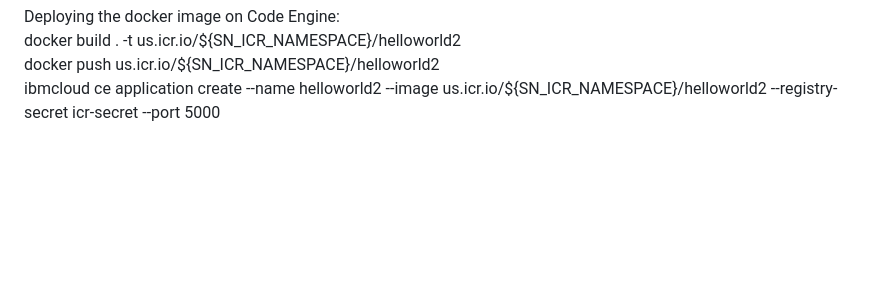
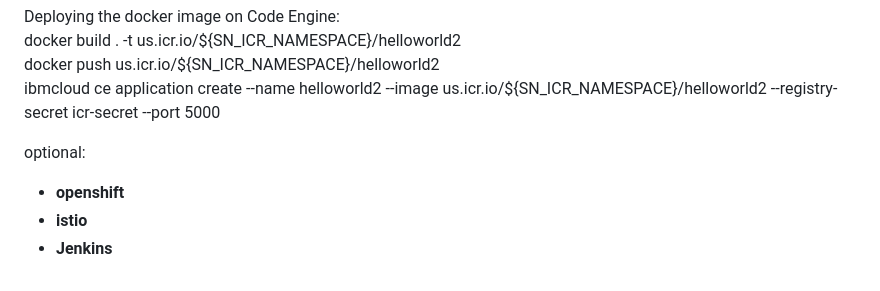
Before and after one commit to dchen376/Application-Development-using-Microservices-and-Serverless, a Markdown page: README.md, the part around the change. Rendered like a GitHub page; blank space fills up the shorter version.

```diff
--- a/README.md
+++ b/README.md
@@ -78,3 +78,9 @@ Deploying the docker image on Code Engine: <br>
 docker build . -t us.icr.io/${SN_ICR_NAMESPACE}/helloworld2 <br>
 docker push us.icr.io/${SN_ICR_NAMESPACE}/helloworld2 <br>
 ibmcloud ce application create --name helloworld2 --image us.icr.io/${SN_ICR_NAMESPACE}/helloworld2 --registry-secret icr-secret --port 5000 <br>
+
+
+optional:
+- **openshift**
+- **istio**
+- **Jenkins**
```
